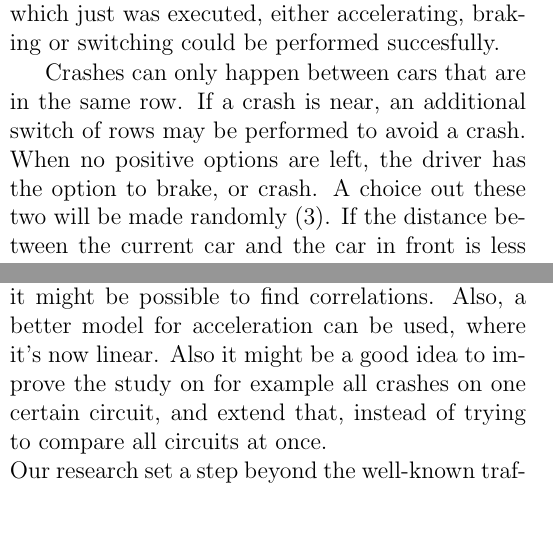
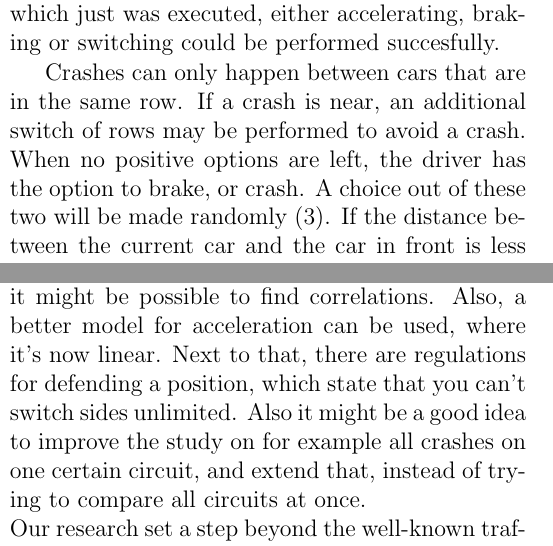
Before and after one commit to LiveNL/F1, a LaTeX paper (Report/Paper/Paper.tex, which reads Report/Paper/Sections/Discussion.tex, Report/Paper/Sections/Methods.tex): two parts of the columns of pages 2 and 4 of 5, joined at a grey line, cut so that both start at the same text, the shorter picture padded with empty space. Compiled offline with pdfLaTeX.

Commit message:
Text improvements

```diff
--- a/Report/Paper/Sections/Discussion.tex
+++ b/Report/Paper/Sections/Discussion.tex
@@ -8,6 +8,6 @@ The higher the speed that could be maintained in a turn, the lower the number of
 
 The combined results show that the amount of crashes varies among speeds and (brake) distances, but no hard correlation can be found. E.g. when a turn is far away from the start, but needs a low speed, with long braking distance, it could have the same outcome as when this turn is right after start. This tells us that we find no hard (safety) reasons why the FIA prefers to have a turn at least 250 metres.
 
-By improving the model, with futher research, and adding extra conditions like driver response times, width's of the corners and weather circumstances, it might be possible to find correlations. Also, a better model for acceleration can be used, where it's now linear. Also it might be a good idea to improve the study on for example all crashes on one certain circuit, and extend that, instead of trying to compare all circuits at once.
+By improving the model, with futher research, and adding extra conditions like driver response times, width's of the corners and weather circumstances, it might be possible to find correlations. Also, a better model for acceleration can be used, where it's now linear. Next to that, there are regulations for defending a position, which state that you can't switch sides unlimited. Also it might be a good idea to improve the study on for example all crashes on one certain circuit, and extend that, instead of trying to compare all circuits at once.
 
 Our research set a step beyond the well-known traffic model and tries to simulate under harder conditions. This attempt wasn't perfect but indicates on which points better results can be achieved.
--- a/Report/Paper/Sections/Methods.tex
+++ b/Report/Paper/Sections/Methods.tex
@@ -29,4 +29,4 @@ Checks for crash occurences will be executed till the second in which the car ha
 
 A check validates if something happend between the current car, and the car in front of it. By doing this, it's possible to check if the manouvre which just was executed, either accelerating, braking or switching could be performed succesfully.
 
-Crashes can only happen between cars that are in the same row. If a crash is near, an additional switch of rows may be performed to avoid a crash. When no positive options are left, the driver has the option to brake, or crash. A choice out these two will be made randomly (3). If the distance between the current car and the car in front is less than zero, this will be considered as a crash.
+Crashes can only happen between cars that are in the same row. If a crash is near, an additional switch of rows may be performed to avoid a crash. When no positive options are left, the driver has the option to brake, or crash. A choice out of these two will be made randomly (3). If the distance between the current car and the car in front is less than zero, this will be considered as a crash.
```
